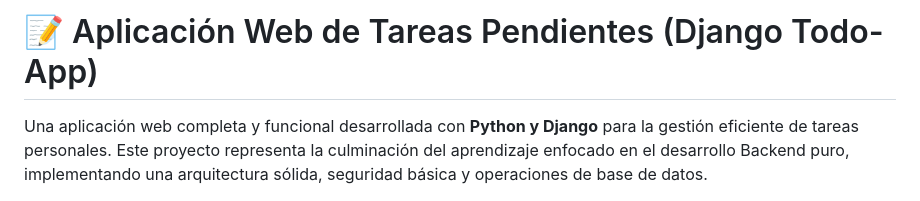
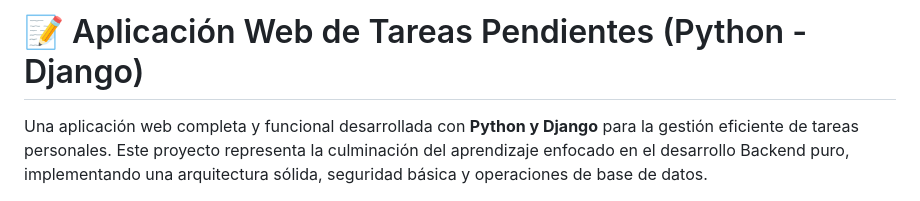
Before and after one commit to ivanmm710x/Python-Django-Aplicacion-Web-Tareas, a Markdown page: README.md, the part around the change. Drawn GitHub-style.

```diff
--- a/README.md
+++ b/README.md
@@ -1,4 +1,4 @@
-# 📝 Aplicación Web de Tareas Pendientes (Django Todo-App)
+# 📝 Aplicación Web de Tareas Pendientes (Python - Django)
 
 Una aplicación web completa y funcional desarrollada con **Python y Django** para la gestión eficiente de tareas personales. Este proyecto representa la culminación del aprendizaje enfocado en el desarrollo Backend puro, implementando una arquitectura sólida, seguridad básica y operaciones de base de datos.
 
```
